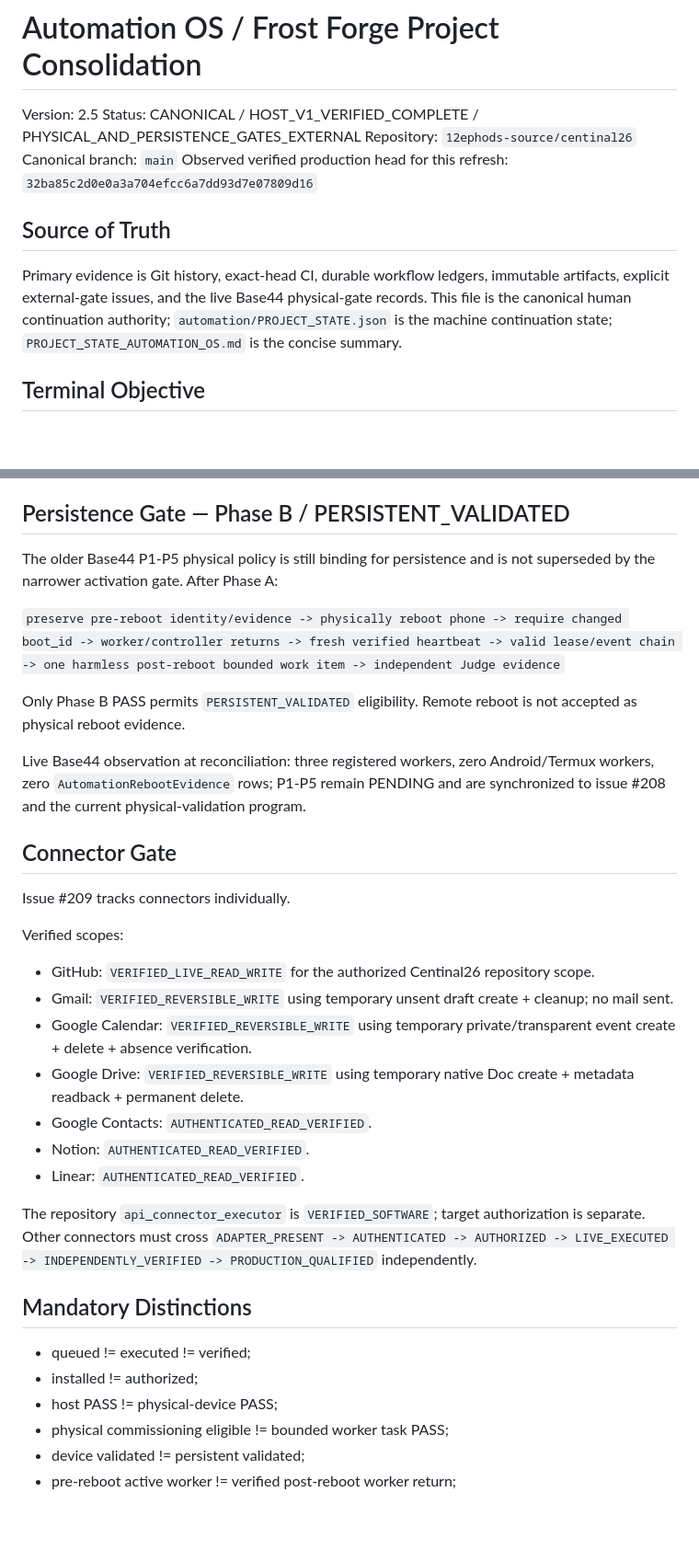
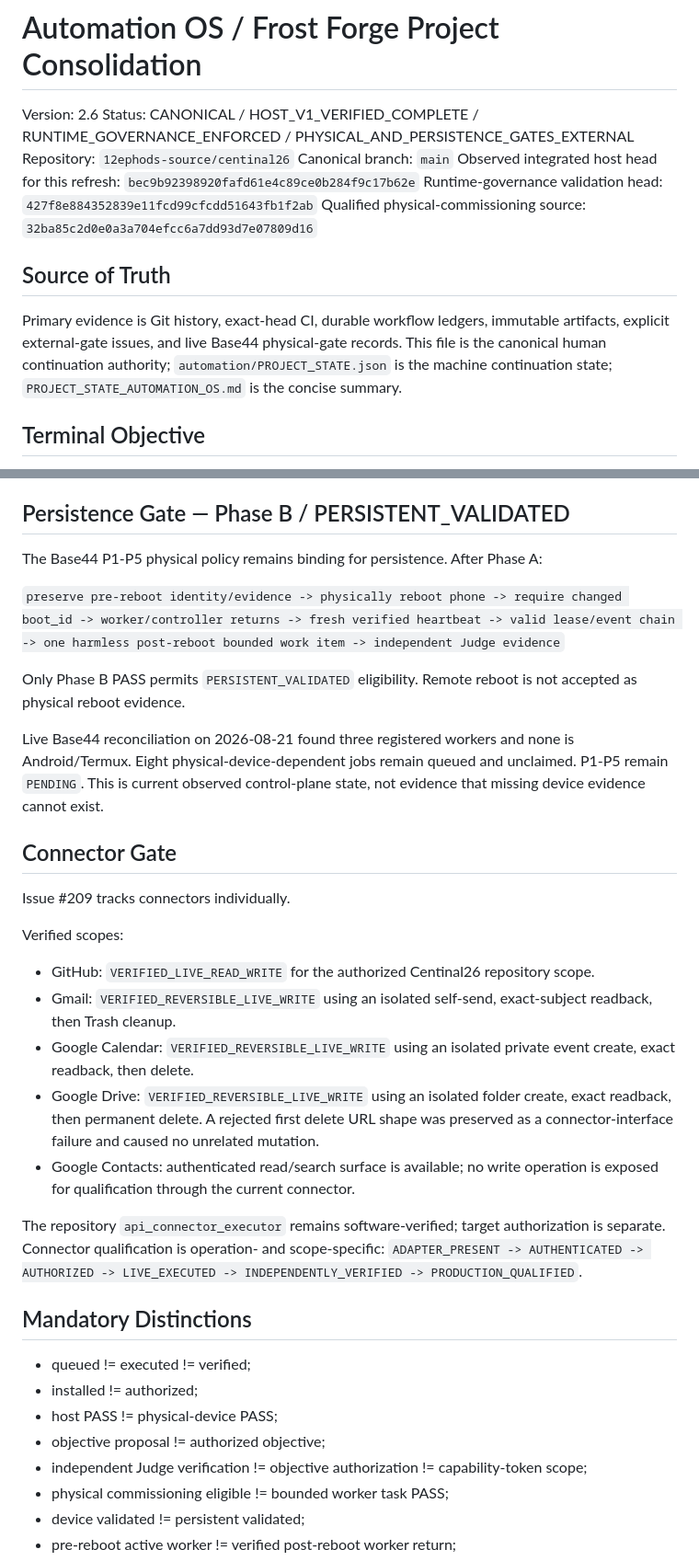
Before and after one commit to 12ephods-source/centinal26, a Markdown page: AUTOMATION_OS_RUNTIME_CONSOLIDATION.md, 2 parts joined by grey strips. Shown at 92% size. GitHub-like rendering; blank space fills up the shorter version.

Commit message:
Refresh canonical runtime consolidation to v2.6

```diff
--- a/AUTOMATION_OS_RUNTIME_CONSOLIDATION.md
+++ b/AUTOMATION_OS_RUNTIME_CONSOLIDATION.md
@@ -1,14 +1,16 @@
 # Automation OS / Frost Forge Project Consolidation
 
-Version: 2.5
-Status: CANONICAL / HOST_V1_VERIFIED_COMPLETE / PHYSICAL_AND_PERSISTENCE_GATES_EXTERNAL
+Version: 2.6
+Status: CANONICAL / HOST_V1_VERIFIED_COMPLETE / RUNTIME_GOVERNANCE_ENFORCED / PHYSICAL_AND_PERSISTENCE_GATES_EXTERNAL
 Repository: `12ephods-source/centinal26`
 Canonical branch: `main`
-Observed verified production head for this refresh: `32ba85c2d0e0a3a704efcc6a7dd93d7e07809d16`
+Observed integrated host head for this refresh: `bec9b92398920fafd61e4c89ce0b284f9c17b62e`
+Runtime-governance validation head: `427f8e884352839e11fcd99cfcdd51643fb1f2ab`
+Qualified physical-commissioning source: `32ba85c2d0e0a3a704efcc6a7dd93d7e07809d16`
 
 ## Source of Truth
 
-Primary evidence is Git history, exact-head CI, durable workflow ledgers, immutable artifacts, explicit external-gate issues, and the live Base44 physical-gate records. This file is the canonical human continuation authority; `automation/PROJECT_STATE.json` is the machine continuation state; `PROJECT_STATE_AUTOMATION_OS.md` is the concise summary.
+Primary evidence is Git history, exact-head CI, durable workflow ledgers, immutable artifacts, explicit external-gate issues, and live Base44 physical-gate records. This file is the canonical human continuation authority; `automation/PROJECT_STATE.json` is the machine continuation state; `PROJECT_STATE_AUTOMATION_OS.md` is the concise summary.
 
 ## Terminal Objective
 
@@ -46,13 +54,13 @@ The controller commissioning PASS establishes eligibility, not workload success.
 
 ## Persistence Gate — Phase B / PERSISTENT_VALIDATED
 
-The older Base44 P1-P5 physical policy is still binding for persistence and is not superseded by the narrower activation gate. After Phase A:
+The Base44 P1-P5 physical policy remains binding for persistence. After Phase A:
 
 `preserve pre-reboot identity/evidence -> physically reboot phone -> require changed boot_id -> worker/controller returns -> fresh verified heartbeat -> valid lease/event chain -> one harmless post-reboot bounded work item -> independent Judge evidence`
 
 Only Phase B PASS permits `PERSISTENT_VALIDATED` eligibility. Remote reboot is not accepted as physical reboot evidence.
 
-Live Base44 observation at reconciliation: three registered workers, zero Android/Termux workers, zero `AutomationRebootEvidence` rows; P1-P5 remain PENDING and are synchronized to issue #208 and the current physical-validation program.
+Live Base44 reconciliation on 2026-08-21 found three registered workers and none is Android/Termux. Eight physical-device-dependent jobs remain queued and unclaimed. P1-P5 remain `PENDING`. This is current observed control-plane state, not evidence that missing device evidence cannot exist.
 
 ## Connector Gate
 
@@ -60,20 +68,20 @@ Issue #209 tracks connectors individually.
 
 Verified scopes:
 - GitHub: `VERIFIED_LIVE_READ_WRITE` for the authorized Centinal26 repository scope.
-- Gmail: `VERIFIED_REVERSIBLE_WRITE` using temporary unsent draft create + cleanup; no mail sent.
-- Google Calendar: `VERIFIED_REVERSIBLE_WRITE` using temporary private/transparent event create + delete + absence verification.
-- Google Drive: `VERIFIED_REVERSIBLE_WRITE` using temporary native Doc create + metadata readback + permanent delete.
-- Google Contacts: `AUTHENTICATED_READ_VERIFIED`.
-- Notion: `AUTHENTICATED_READ_VERIFIED`.
-- Linear: `AUTHENTICATED_READ_VERIFIED`.
+- Gmail: `VERIFIED_REVERSIBLE_LIVE_WRITE` using an isolated self-send, exact-subject readback, then Trash cleanup.
+- Google Calendar: `VERIFIED_REVERSIBLE_LIVE_WRITE` using an isolated private event create, exact readback, then delete.
+- Google Drive: `VERIFIED_REVERSIBLE_LIVE_WRITE` using an isolated folder create, exact readback, then permanent delete. A rejected first delete URL shape was preserved as a connector-interface failure and caused no unrelated mutation.
+- Google Contacts: authenticated read/search surface is available; no write operation is exposed for qualification through the current connector.
 
-The repository `api_connector_executor` is `VERIFIED_SOFTWARE`; target authorization is separate. Other connectors must cross `ADAPTER_PRESENT -> AUTHENTICATED -> AUTHORIZED -> LIVE_EXECUTED -> INDEPENDENTLY_VERIFIED -> PRODUCTION_QUALIFIED` independently.
+The repository `api_connector_executor` remains software-verified; target authorization is separate. Connector qualification is operation- and scope-specific: `ADAPTER_PRESENT -> AUTHENTICATED -> AUTHORIZED -> LIVE_EXECUTED -> INDEPENDENTLY_VERIFIED -> PRODUCTION_QUALIFIED`.
 
 ## Mandatory Distinctions
 
 - queued != executed != verified;
 - installed != authorized;
 - host PASS != physical-device PASS;
+- objective proposal != authorized objective;
+- independent Judge verification != objective authorization != capability-token scope;
 - physical commissioning eligible != bounded worker task PASS;
 - device validated != persistent validated;
 - pre-reboot active worker != verified post-reboot worker return;
```
Also changed, not shown: other parts of AUTOMATION_OS_RUNTIME_CONSOLIDATION.md (+11 -3 lines).
